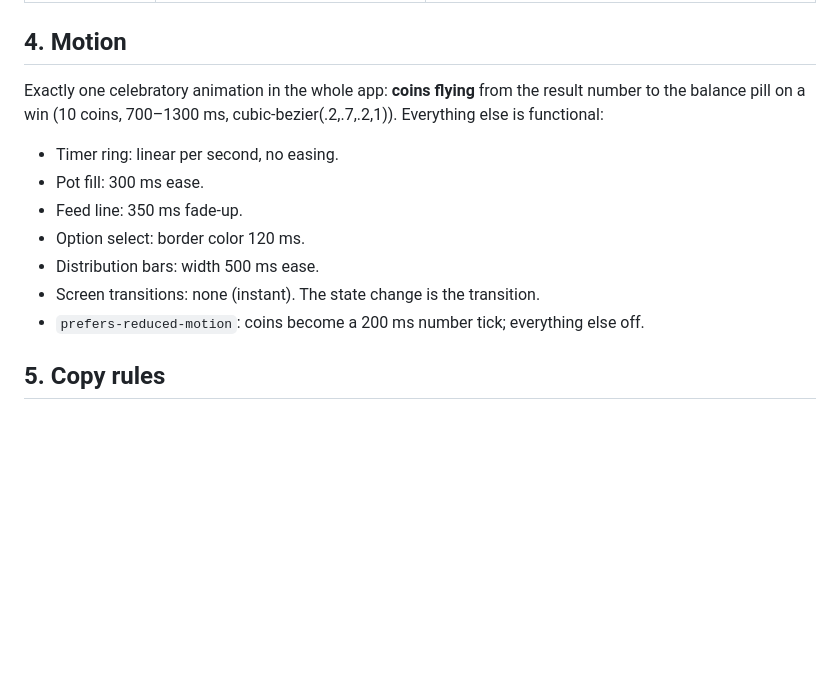
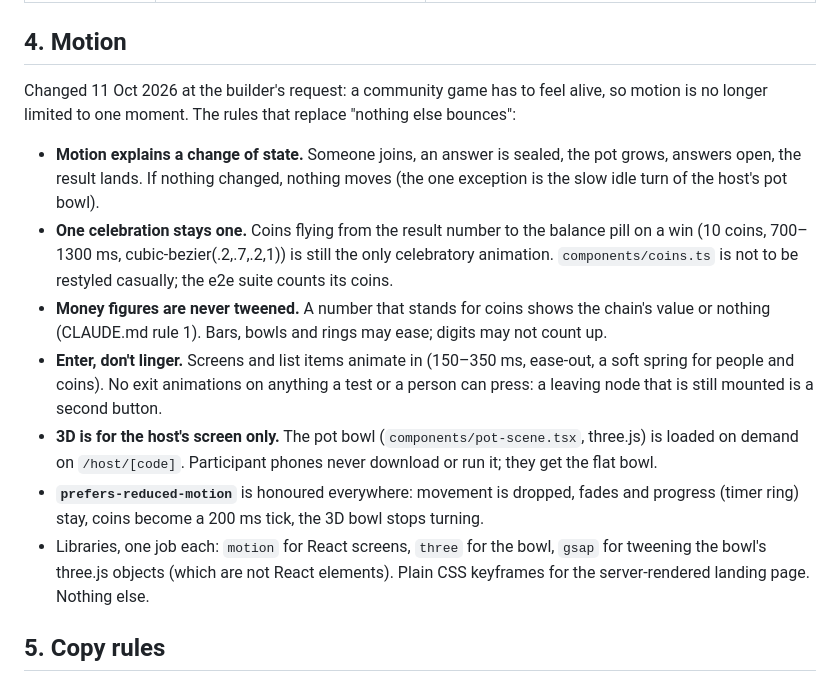
Before and after one commit to amrrobb/kokonad, a Markdown page: docs/DESIGN.md, the part around the change. Rendered like a GitHub page; blank space fills up the shorter version.

Commit message:
docs: motion now explains state changes; the coin flight stays the one celebration (DESIGN §4)

```diff
--- a/docs/DESIGN.md
+++ b/docs/DESIGN.md
@@ -85,14 +85,15 @@ Numbers that change (pot, balance, timer, counts) use `font-variant-numeric: tab
 | **Sheet** | bottom sheet on phone, centered modal on desktop, 22px top radius | login, confirm dispute, error |
 
 ## 4. Motion
-Exactly one celebratory animation in the whole app: **coins flying** from the result number to the balance pill on a win (10 coins, 700–1300 ms, cubic-bezier(.2,.7,.2,1)). Everything else is functional:
-- Timer ring: linear per second, no easing.
-- Pot fill: 300 ms ease.
-- Feed line: 350 ms fade-up.
-- Option select: border color 120 ms.
-- Distribution bars: width 500 ms ease.
-- Screen transitions: none (instant). The state change is the transition.
-- `prefers-reduced-motion`: coins become a 200 ms number tick; everything else off.
+Changed 11 Oct 2026 at the builder's request: a community game has to feel alive, so motion is no longer limited to one moment. The rules that replace "nothing else bounces":
+
+- **Motion explains a change of state.** Someone joins, an answer is sealed, the pot grows, answers open, the result lands. If nothing changed, nothing moves (the one exception is the slow idle turn of the host's pot bowl).
+- **One celebration stays one.** Coins flying from the result number to the balance pill on a win (10 coins, 700–1300 ms, cubic-bezier(.2,.7,.2,1)) is still the only celebratory animation. `components/coins.ts` is not to be restyled casually; the e2e suite counts its coins.
+- **Money figures are never tweened.** A number that stands for coins shows the chain's value or nothing (CLAUDE.md rule 1). Bars, bowls and rings may ease; digits may not count up.
+- **Enter, don't linger.** Screens and list items animate in (150–350 ms, ease-out, a soft spring for people and coins). No exit animations on anything a test or a person can press: a leaving node that is still mounted is a second button.
+- **3D is for the host's screen only.** The pot bowl (`components/pot-scene.tsx`, three.js) is loaded on demand on `/host/[code]`. Participant phones never download or run it; they get the flat bowl.
+- **`prefers-reduced-motion`** is honoured everywhere: movement is dropped, fades and progress (timer ring) stay, coins become a 200 ms tick, the 3D bowl stops turning.
+- Libraries, one job each: `motion` for React screens, `three` for the bowl, `gsap` for tweening the bowl's three.js objects (which are not React elements). Plain CSS keyframes for the server-rendered landing page. Nothing else.
 
 ## 5. Copy rules
 - English, sentence case, short. Buttons are verbs: "Enter room", "Grab 20 coins", "Lock answer", "Set result", "Open question 2", "Share recap".
```
Also changed, not shown: CLAUDE.md (+1 -1 lines).
